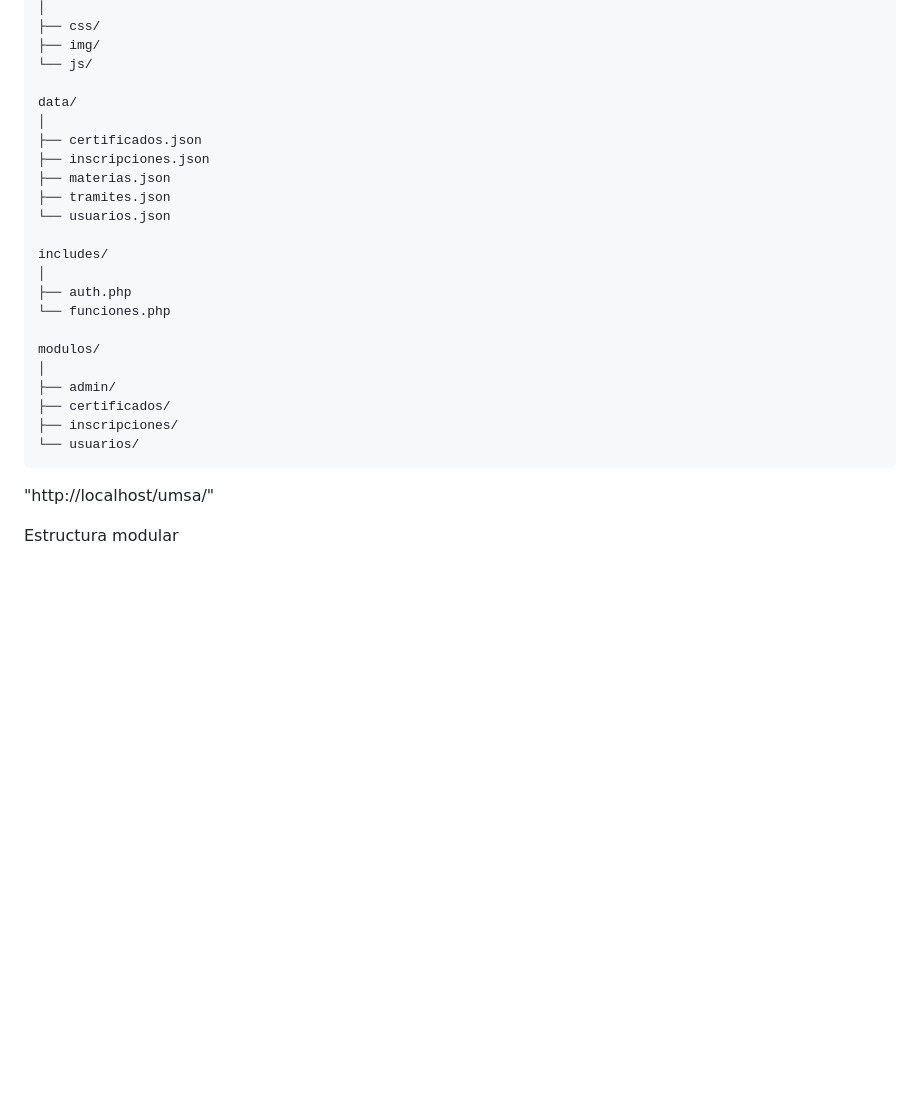
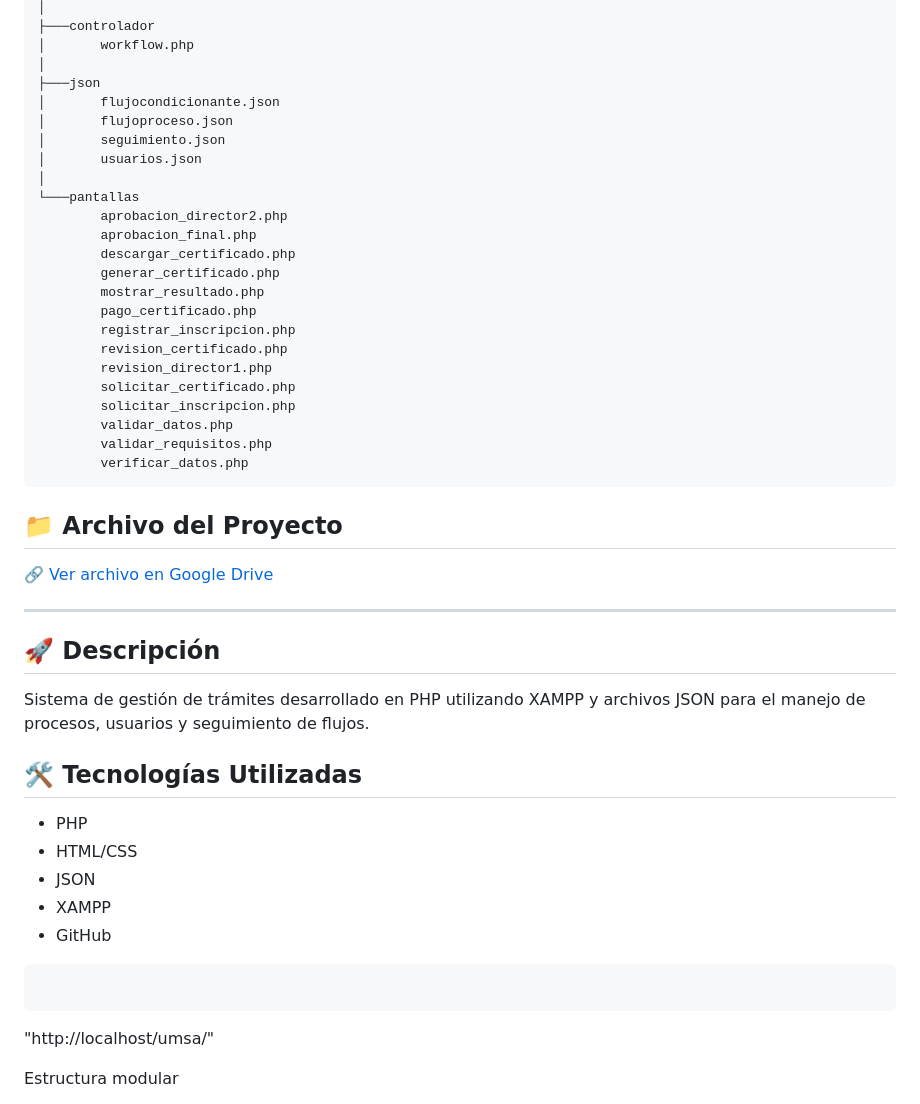
Before and after one commit to jeicy11/multimedia, a Markdown page: README.md, the part around one of its changes. GitHub-like rendering; blank space fills up the shorter version.

````diff
--- a/README.md
+++ b/README.md
@@ -72,27 +94,51 @@ assets/
 │
-├── css/
-├── img/
-└── js/
+├───controlador
+│       workflow.php
+│
+├───json
+│       flujocondicionante.json
+│       flujoproceso.json
+│       seguimiento.json
+│       usuarios.json
+│
+└───pantallas
+        aprobacion_director2.php
+        aprobacion_final.php
+        descargar_certificado.php
+        generar_certificado.php
+        mostrar_resultado.php
+        pago_certificado.php
+        registrar_inscripcion.php
+        revision_certificado.php
+        revision_director1.php
+        solicitar_certificado.php
+        solicitar_inscripcion.php
+        validar_datos.php
+        validar_requisitos.php
+        verificar_datos.php
+```
 
-data/
-│
-├── certificados.json
-├── inscripciones.json
-├── materias.json
-├── tramites.json
-└── usuarios.json
 
-includes/
-│
-├── auth.php
-└── funciones.php
 
-modulos/
-│
-├── admin/
-├── certificados/
-├── inscripciones/
-└── usuarios/
+## 📁 Archivo del Proyecto
+
+🔗 [Ver archivo en Google Drive](https://drive.google.com/file/d/1nR95-qcEX_gaVqMmSv7hOmQuwVWgapqj/view?usp=drive_link)
+
+---
+
+## 🚀 Descripción
+
+Sistema de gestión de trámites desarrollado en PHP utilizando XAMPP y archivos JSON para el manejo de procesos, usuarios y seguimiento de flujos.
+
+## 🛠 Tecnologías Utilizadas
+
+* PHP
+* HTML/CSS
+* JSON
+* XAMPP
+* GitHub
+
+```
 ```
 
 "http://localhost/umsa/"
````
Also changed, not shown: other parts of README.md (+48 -26 lines).
